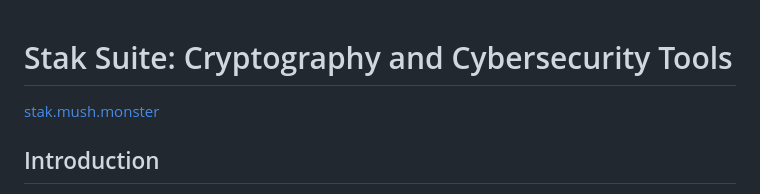
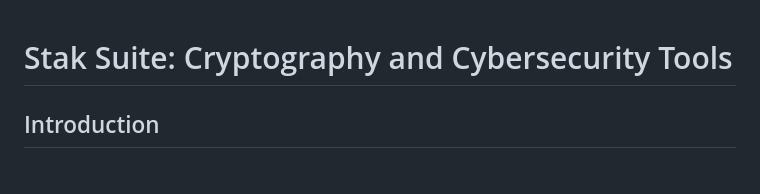
Before and after one commit to kitteniwsh/Stack-Suite-13DTP-, a Markdown page: README.md, the part around the change. GitHub-like rendering.

```diff
--- a/README.md
+++ b/README.md
@@ -1,7 +1,6 @@
 
 # Stak Suite: Cryptography and Cybersecurity Tools
 
-[stak.mush.monster](stak.mush.monster)
 
 ## Introduction
 
```
